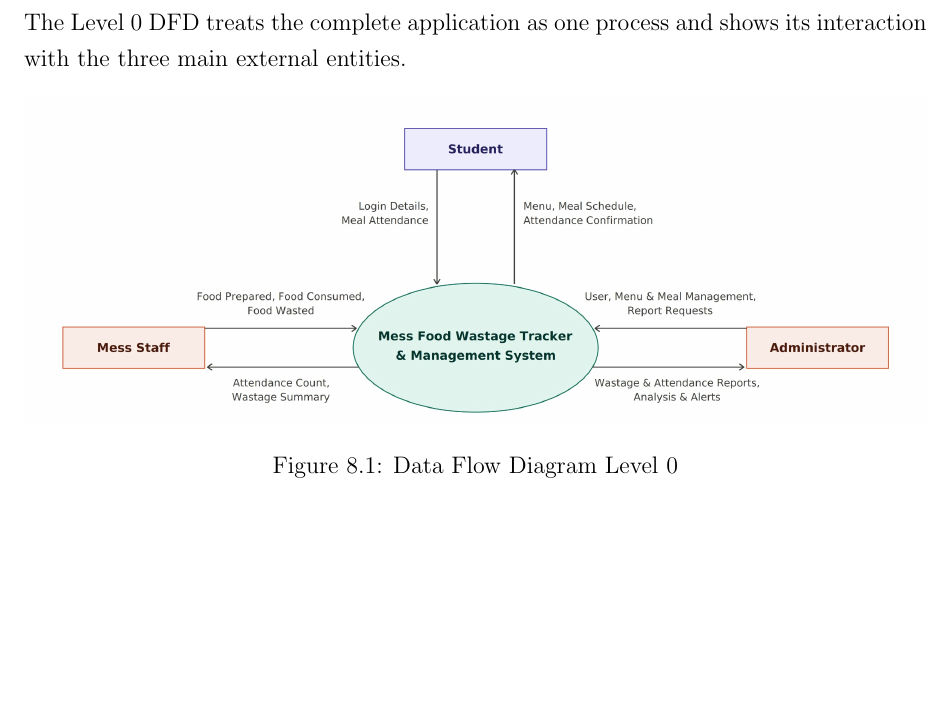
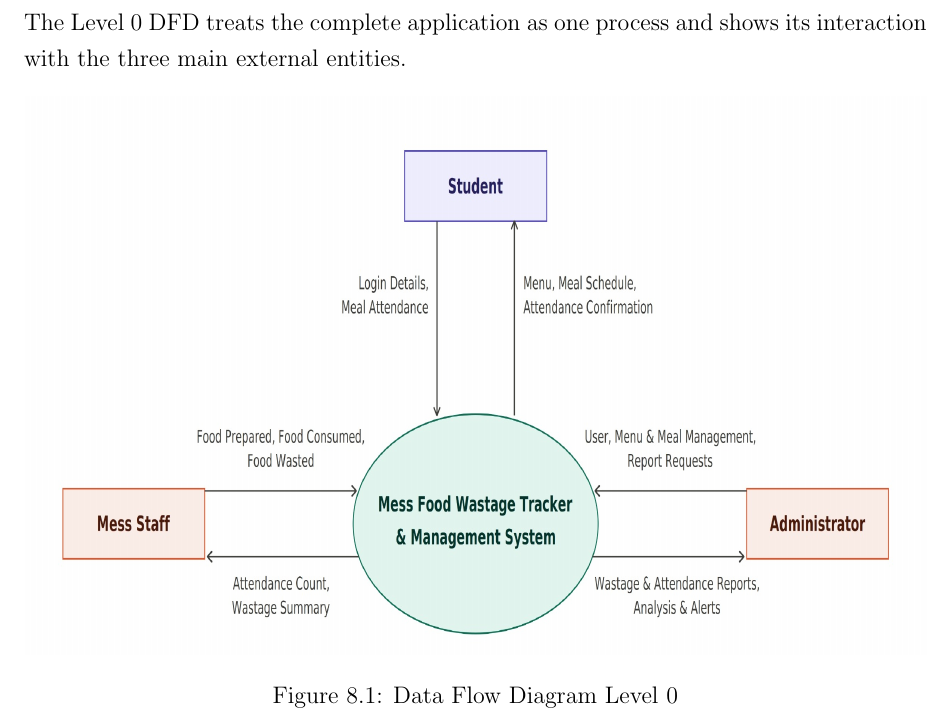
Before and after one commit to Arka-Deep/SRS-Report--SE-Assignment, a LaTeX document (TEX files/messSRS.tex): part of page 18 of 26, cut so that both start at the same text, the shorter picture padded with empty space. Compiled offline with pdfLaTeX.

Commit message:
Adjusted some Diagram Measurements

```diff
--- a/TEX files/messSRS.tex
+++ b/TEX files/messSRS.tex
@@ -476,8 +476,7 @@
 	\centering
 	\includegraphics[
 	width=\textwidth,
-	height=\textheight,
-	keepaspectratio
+	height=0.4\textheight
 	]{diagrams/dfd_level0.jpeg}
 	\caption{Data Flow Diagram Level 0}
 	\label{fig:dfd-level0}
```
Also changed, not shown: TEX files/messSRS.pdf, 2 other files.
